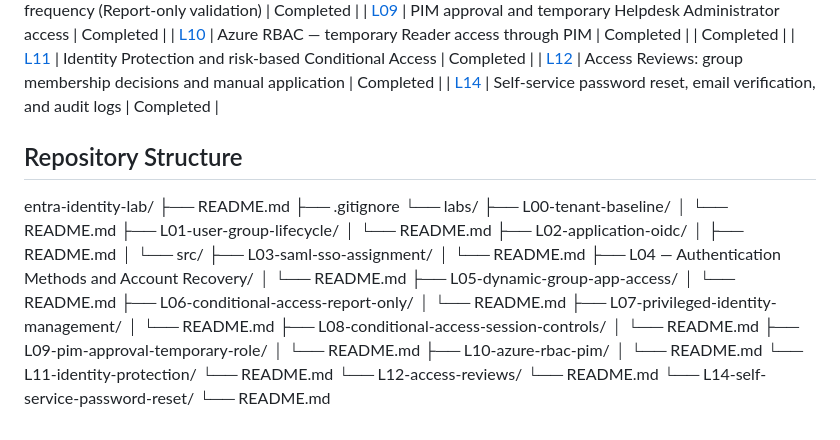
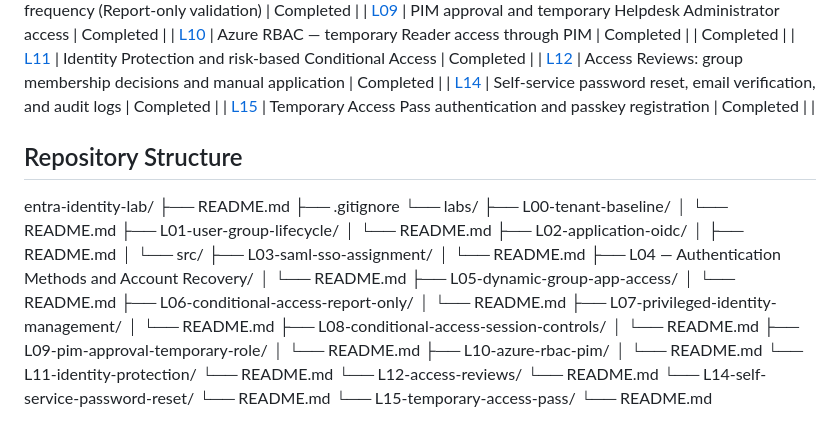
Before and after one commit to clausbv/entra-identity-lab, a Markdown page: README.md, the part around the change. Drawn GitHub-style.

Commit message:
Document L15 Temporary Access Pass and passkey registration

```diff
--- a/README.md
+++ b/README.md
@@ -33,6 +33,7 @@ This project documents practical experience with:
 | [L11](labs/L11-identity-protection/README.md)                                               | Identity Protection and risk-based Conditional Access                 | Completed |
 | [L12](labs/L12-access-reviews/README.md)                                                    | Access Reviews: group membership decisions and manual application     | Completed |
 | [L14](labs/L14-self-service-password-reset/README.md)                                       | Self-service password reset, email verification, and audit logs       | Completed |
+| [L15](labs/L15-temporary-access-pass/README.md)                                             | Temporary Access Pass authentication and passkey registration         | Completed |     |
 
 ## Repository Structure
 
@@ -69,3 +70,5 @@ entra-identity-lab/
 └── README.md
 └── L14-self-service-password-reset/
 └── README.md
+└── L15-temporary-access-pass/
+└── README.md
```
Also changed, not shown: labs/L15-temporary-access-pass/README.md (added, +120 -0 lines).
